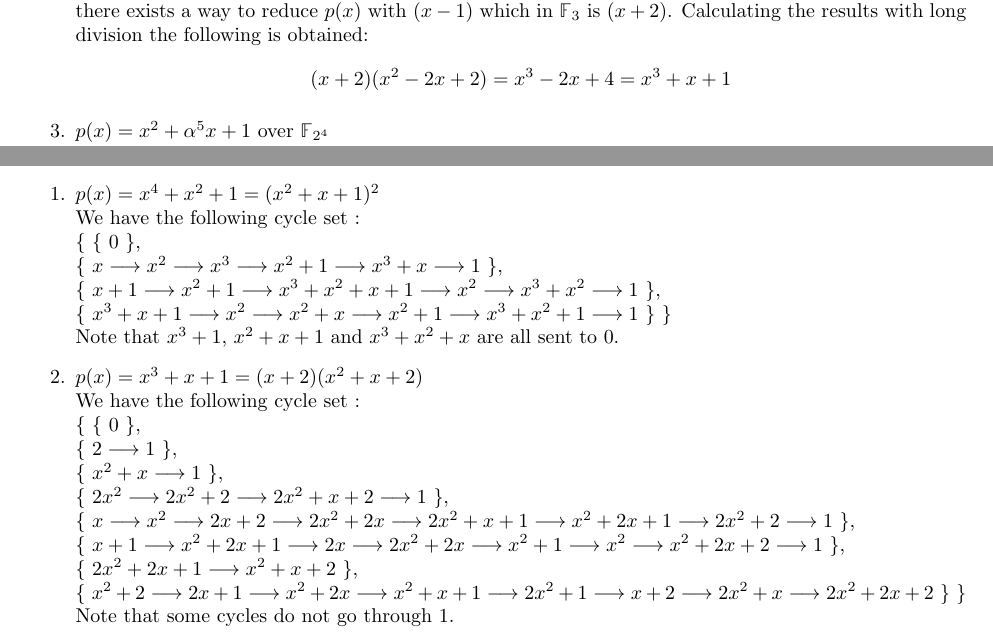
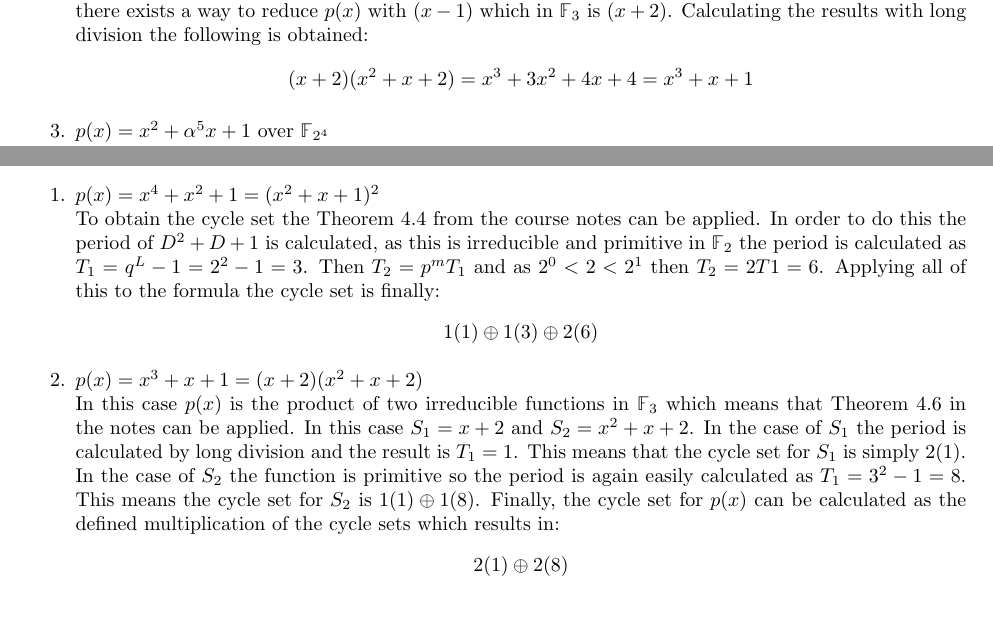
Before and after one commit to sofiboselli/EDIN01-Project-2, a LaTeX document (report.tex): two parts of pages 2 and 4 of 5, joined at a grey line, cut so that both start at the same text. Compiled offline with pdfLaTeX.

Commit message:
Fixed HE3

```diff
--- a/report.tex
+++ b/report.tex
@@ -50,7 +50,7 @@ In this exercise the task is to determine if given polynomials are reducible, ir
     which means the polynomial $p(x)$ is reducible.
     \item $p(x) = x^3 + x + 1 \text{ over } \mathbb F_3$ \\
     In this case $\mathbb F_3$ has three elements (0,1,2). Instead of trying every possible alternative, possible roots of $p(x)$ are checked. By doing this it can be seen that $p(0) = 1$ but $p(1) = 3 = 0$ which means that there exists a way to reduce $p(x)$ with $(x-1)$ which in $\mathbb F_3$ is $(x+2)$. Calculating the results with long division the following is obtained:
-    $$(x+2)(x^2-2x+2) = x^3 - 2x + 4 = x^3 + x + 1$$
+    $$(x+2)(x^2+x+2) = x^3 + 3x^2 + 4x + 4 = x^3 + x + 1$$
     \item  $p(x) = x^2 + \alpha^5 x + 1 \text{ over } \mathbb F_{2^4}$ \\
     The first step is to obtain the multiplication table for $\mathbb F_{2^4}$ in order to obtain every element in the group and its expression in terms of $\alpha$ (if constructed from a primitive). If $p(x)$ is irreducible it means that $p(x) = (x-\alpha^i)(x-\alpha^j) = x^2 + (\alpha^i + \alpha^j)x + \alpha^{i+j}$. This means that for $p(x)$ to be reducible $(\alpha^i + \alpha^j) = \alpha^5$ and  $\alpha^{i+j} = \alpha^{15}$. By trying the possible alternatives a result is found with $i = 9, j=6$ which means $p(x)$ is reducible.
 \end{enumerate}
@@ -145,24 +145,29 @@ After this, the order of each desired element is calculated below.
 
 \begin{enumerate}
     \item $p(x)=x^4+x^2+1=(x^2+x+1)^2$ \newline
-    We have the following cycle set :\newline
-    \{ \{ 0 \}, \newline
-    \{ $x \longrightarrow x^2 \longrightarrow x^3 \longrightarrow x^2+1 \longrightarrow x^3+x \longrightarrow 1$ \}, \newline
-    \{ $x+1 \longrightarrow x^2+1 \longrightarrow x^3+x^2+x+1 \longrightarrow x^2 \longrightarrow x^3+x^2 \longrightarrow 1$ \}, \newline
-    \{ $x^3+x+1 \longrightarrow x^2 \longrightarrow x^2+x \longrightarrow x^2+1 \longrightarrow x^3+x^2+1 \longrightarrow 1$ \} \} \newline
-    Note that $x^3+1$, $x^2+x+1$ and $x^3+x^2+x$ are all sent to $0$.
+    % We have the following cycle set :\newline
+    % \{ \{ 0 \}, \newline
+    % \{ $x \longrightarrow x^2 \longrightarrow x^3 \longrightarrow x^2+1 \longrightarrow x^3+x \longrightarrow 1$ \}, \newline
+    % \{ $x+1 \longrightarrow x^2+1 \longrightarrow x^3+x^2+x+1 \longrightarrow x^2 \longrightarrow x^3+x^2 \longrightarrow 1$ \}, \newline
+    % \{ $x^3+x+1 \longrightarrow x^2 \longrightarrow x^2+x \longrightarrow x^2+1 \longrightarrow x^3+x^2+1 \longrightarrow 1$ \} \} \newline
+    % Note that $x^3+1$, $x^2+x+1$ and $x^3+x^2+x$ are all sent to $0$.
+    To obtain the cycle set the Theorem 4.4 from the course notes can be applied. In order to do this the period of $D^2+D+1$ is calculated, as this is irreducible and primitive in $\mathbb F_{2}$ the period is calculated as $T_1 = q^L - 1 = 2^2-1 = 3$. Then $T_2 = p^mT_1$ and as $2^0<2<2^1$ then $T_2 = 2T1 = 6$. Applying all of this to the formula the cycle set is finally:
+    $$1(1) \oplus 1(3) \oplus 2(6) $$
 
     \item $p(x)=x^3+x+1=(x+2)(x^2+x+2)$ \newline
-    We have the following cycle set :\newline
-    \{ \{ 0 \}, \newline
-    \{ $2 \longrightarrow 1$ \}, \newline
-    \{ $x^2+x \longrightarrow 1$ \}, \newline
-    \{ $2x^2 \longrightarrow 2x^2+2\longrightarrow 2x^2+x+2 \longrightarrow 1$ \}, \newline
-    \{ $x \longrightarrow x^2 \longrightarrow 2x+2 \longrightarrow 2x^2+2x \longrightarrow 2x^2+x+1 \longrightarrow x^2+2x+1 \longrightarrow 2x^2+2 \longrightarrow 1$ \}, \newline
-    \{ $x+1 \longrightarrow x^2+2x+1 \longrightarrow 2x \longrightarrow 2x^2+2x \longrightarrow x^2+1 \longrightarrow x^2 \longrightarrow x^2+2x+2 \longrightarrow 1$ \}, \newline
-    \{ $2x^2+2x+1 \longrightarrow x^2+x+2$ \}, \newline
-    \{ $x^2+2 \longrightarrow 2x+1 \longrightarrow x^2+2x \longrightarrow x^2+x+1 \longrightarrow 2x^2+1 \longrightarrow x+2 \longrightarrow 2x^2+x \longrightarrow 2x^2+2x+2$ \} \} \newline
-    Note that some cycles do not go through $1$.
+    % We have the following cycle set :\newline
+    % \{ \{ 0 \}, \newline
+    % \{ $2 \longrightarrow 1$ \}, \newline
+    % \{ $x^2+x \longrightarrow 1$ \}, \newline
+    % \{ $2x^2 \longrightarrow 2x^2+2\longrightarrow 2x^2+x+2 \longrightarrow 1$ \}, \newline
+    % \{ $x \longrightarrow x^2 \longrightarrow 2x+2 \longrightarrow 2x^2+2x \longrightarrow 2x^2+x+1 \longrightarrow x^2+2x+1 \longrightarrow 2x^2+2 \longrightarrow 1$ \}, \newline
+    % \{ $x+1 \longrightarrow x^2+2x+1 \longrightarrow 2x \longrightarrow 2x^2+2x \longrightarrow x^2+1 \longrightarrow x^2 \longrightarrow x^2+2x+2 \longrightarrow 1$ \}, \newline
+    % \{ $2x^2+2x+1 \longrightarrow x^2+x+2$ \}, \newline
+    % \{ $x^2+2 \longrightarrow 2x+1 \longrightarrow x^2+2x \longrightarrow x^2+x+1 \longrightarrow 2x^2+1 \longrightarrow x+2 \longrightarrow 2x^2+x \longrightarrow 2x^2+2x+2$ \} \} \newline
+    % Note that some cycles do not go through $1$.
+    In this case $p(x)$ is the product of two irreducible functions in $\mathbb F_{3}$ which means that Theorem 4.6 in the notes can be applied. In this case $S_1 = x+2$ and $S_2 = x^2+x+2$. In the case of $S_1$ the period is calculated by long division and the result is $T_1 = 1$. This means that the cycle set for $S_1$ is simply $2(1)$. In the case of $S_2$ the function is primitive so the period is again easily calculated as $T_1 = 3^2-1 = 8$. This means the cycle set for $S_2$ is $1(1) \oplus 1(8)$.
+    Finally, the cycle set for $p(x)$ can be calculated as the defined multiplication of the cycle sets which results in:
+    $$2(1) \oplus 2(8)$$
 \end{enumerate}
 
 \subsection{Laboratory Exercise 3}
```
Also changed, not shown: report.tex (3 more changed lines).
